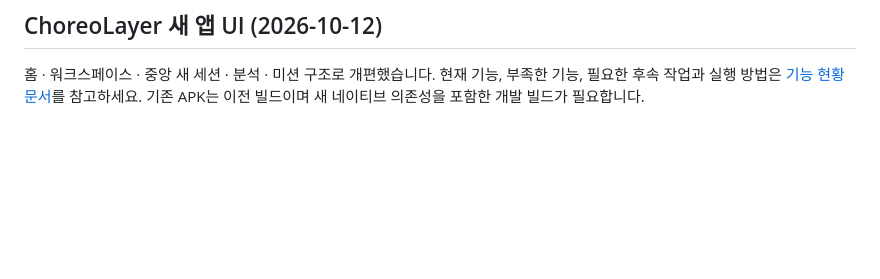
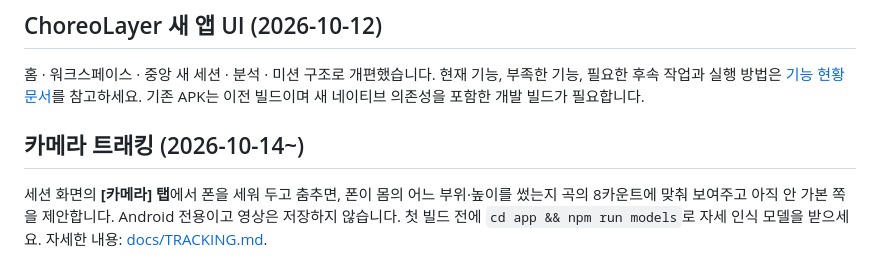
Before and after one commit to Sensible-life/EIGHT, a Markdown page: README.md, the part around the change. Rendered like a GitHub page; blank space fills up the shorter version.

Commit message:
Document camera tracking for the team
Co-Authored-By: Claude Opus 5.5 <noreply@anthropic.com>

```diff
--- a/README.md
+++ b/README.md
@@ -172,3 +172,7 @@ npm run test:audio      # 동시 시작·볼륨·탐색·반복·음소거/솔
 ## ChoreoLayer 새 앱 UI (2026-10-12)
 
 홈 · 워크스페이스 · 중앙 새 세션 · 분석 · 미션 구조로 개편했습니다. 현재 기능, 부족한 기능, 필요한 후속 작업과 실행 방법은 [기능 현황 문서](docs/FEATURE_STATUS.md)를 참고하세요. 기존 APK는 이전 빌드이며 새 네이티브 의존성을 포함한 개발 빌드가 필요합니다.
+
+## 카메라 트래킹 (2026-10-14~)
+
+세션 화면의 **[카메라] 탭**에서 폰을 세워 두고 춤추면, 폰이 몸의 어느 부위·높이를 썼는지 곡의 8카운트에 맞춰 보여주고 아직 안 가본 쪽을 제안합니다. Android 전용이고 영상은 저장하지 않습니다. 첫 빌드 전에 `cd app && npm run models`로 자세 인식 모델을 받으세요. 자세한 내용: [docs/TRACKING.md](docs/TRACKING.md).
```
Also changed, not shown: docs/FEATURE_STATUS.md (+12 -0 lines), docs/TRACKING.md (added, +88 -0 lines).
